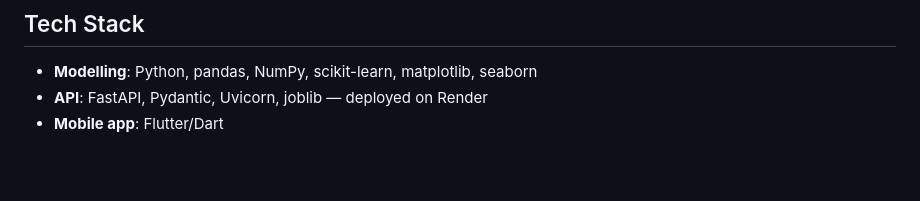
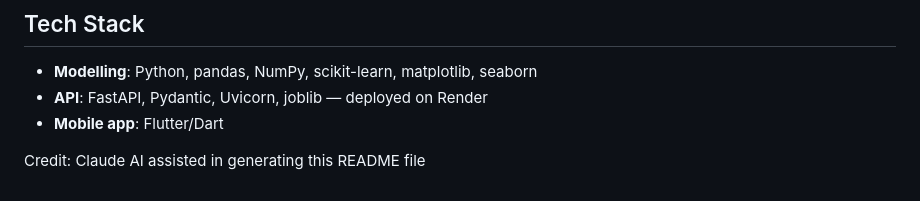
Before and after one commit to nabide63/regression-analysis-summative, a Markdown page: README.md, the part around the change. Drawn GitHub-style; blank space fills up the shorter version.

Commit message:
add credit in the README file

```diff
--- a/README.md
+++ b/README.md
@@ -155,3 +155,7 @@ A short (max 7-minute) walkthrough covering the mission, the API in Swagger UI,
 - **Modelling**: Python, pandas, NumPy, scikit-learn, matplotlib, seaborn
 - **API**: FastAPI, Pydantic, Uvicorn, joblib — deployed on Render
 - **Mobile app**: Flutter/Dart
+
+
+Credit:
+Claude AI assisted in generating this README file
```
